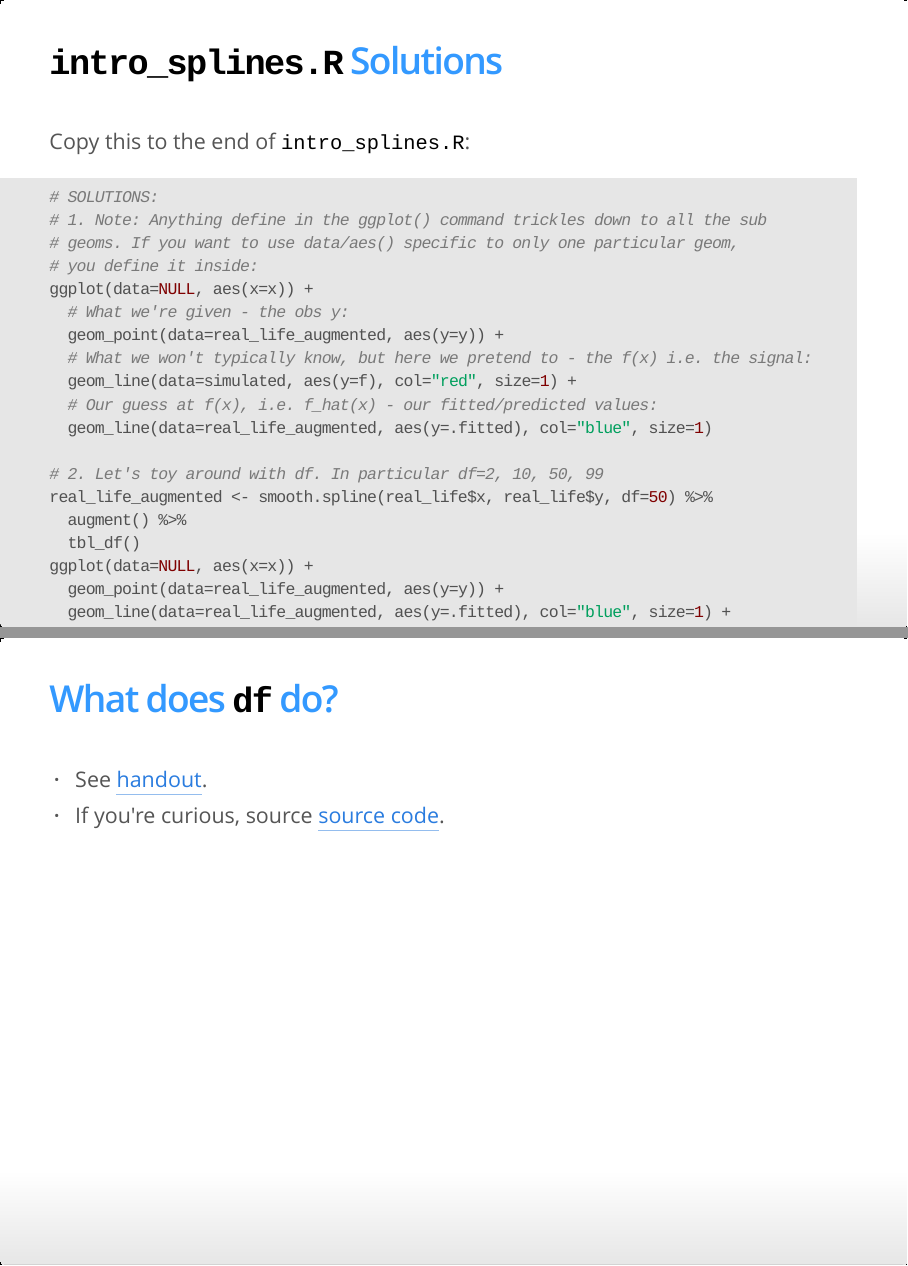
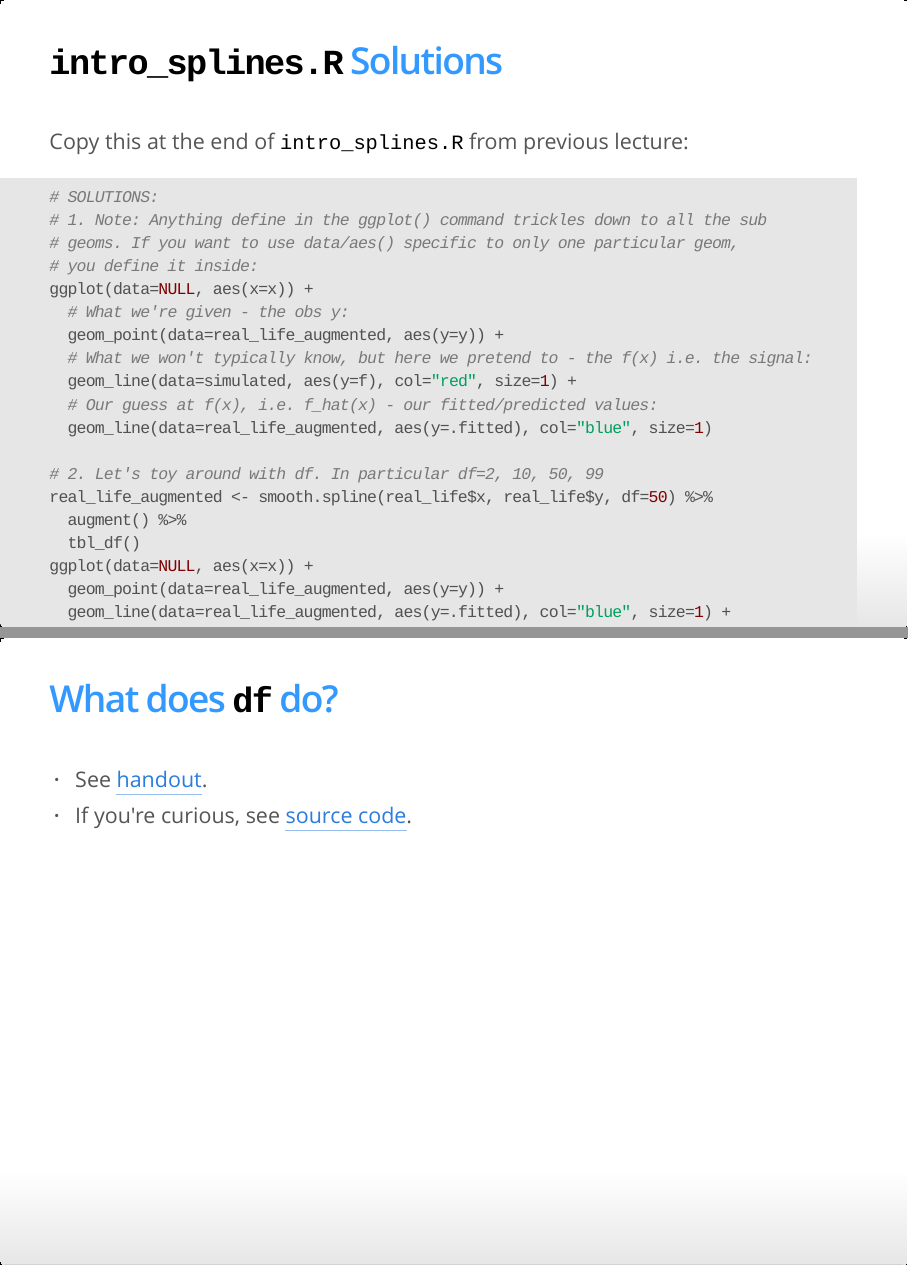
Before and after one commit to biancaglez/MATH218, an R Markdown document (slides.Rmd): pages 5 and 6 of 66, joined at a grey line. The pictures show the output file slides.html that the author committed with the source, opened offline.

Commit message:
Updated Slides

````diff
--- a/slides.Rmd
+++ b/slides.Rmd
@@ -61,7 +61,7 @@ Piecewise polynomials with smoothness constraints.
 
 ## `intro_splines.R` Solutions
 
-Copy this to the end of `intro_splines.R`:
+Copy this at the end of `intro_splines.R` from previous lecture:
 
 ```{r, eval=FALSE}
 # SOLUTIONS:
@@ -90,7 +90,7 @@ ggplot(data=NULL, aes(x=x)) +
 ## What does `df` do?
 
 > * See <a target="_blank" class="page-link" href="https://rudeboybert.github.io/MATH218/assets/splines.pdf">handout</a>.
-> * If you're curious, source <a target="_blank" class="page-link" href="https://github.com/rudeboybert/MATH218/blob/gh-pages/assets/intro_splines_2.R">source code</a>.
+> * If you're curious, see <a target="_blank" class="page-link" href="https://github.com/rudeboybert/MATH218/blob/gh-pages/assets/intro_splines_2.R">source code</a>.
 
 
 
````
Also changed, not shown: slides.R (+2 -2 lines), slides.html, 1 other file.
